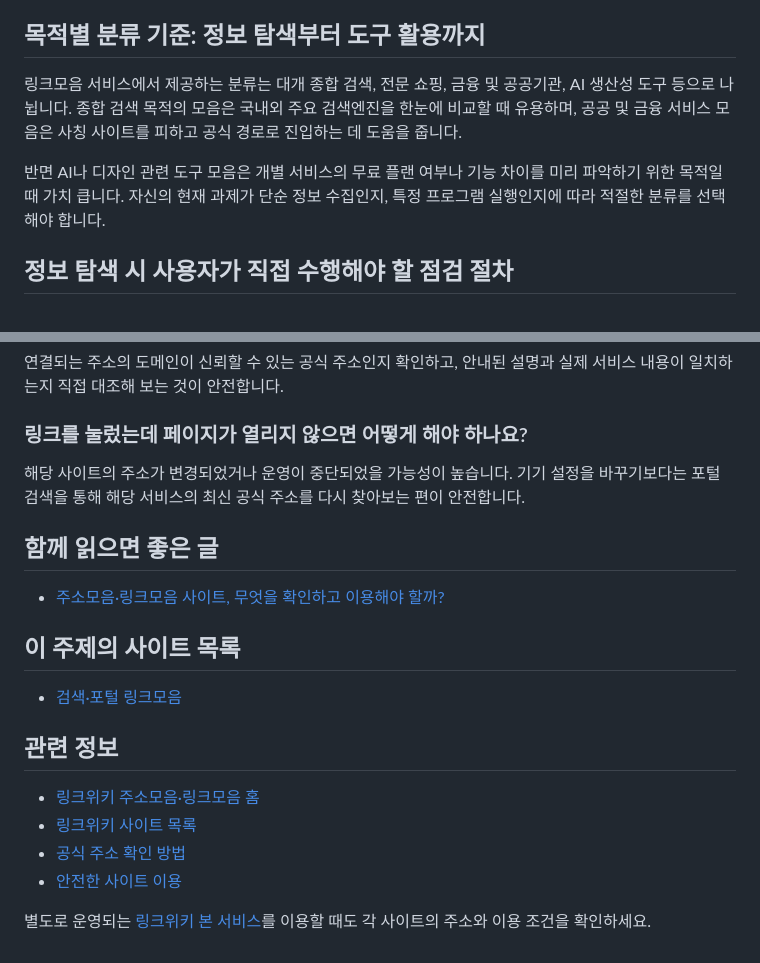
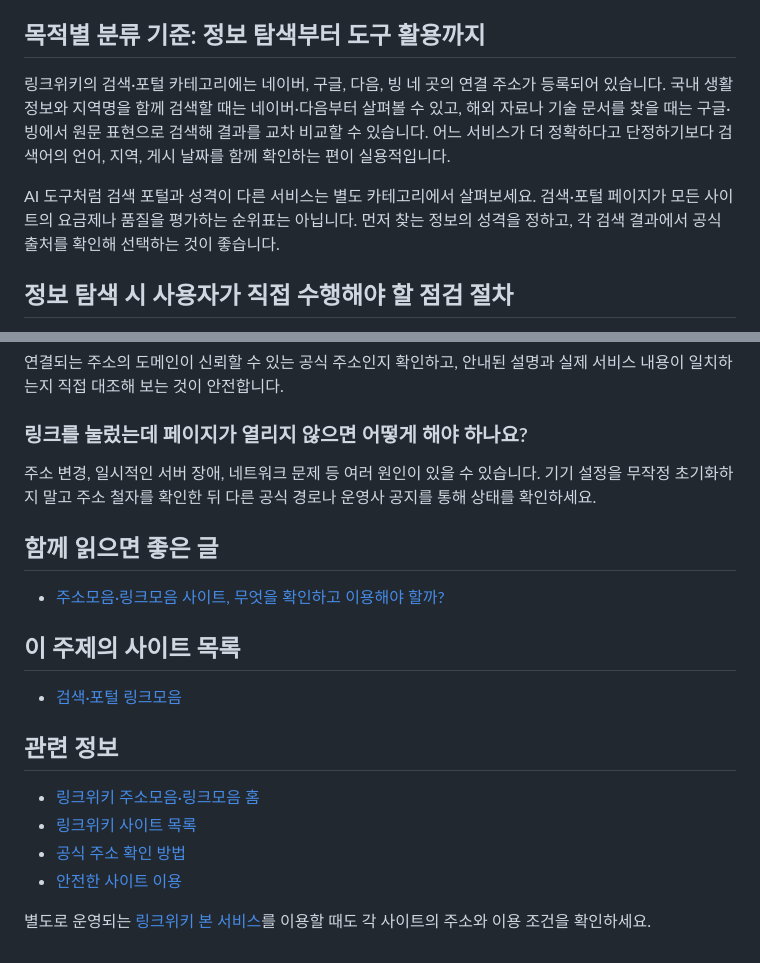
Before and after one commit to a01088293068-ui/link, a Markdown page: content/seo-20261030-26325b73af.md, 2 parts joined by grey strips. Rendered like a GitHub page.

```diff
--- a/content/seo-20261030-26325b73af.md
+++ b/content/seo-20261030-26325b73af.md
@@ -10,9 +10,9 @@
 
 ## 목적별 분류 기준: 정보 탐색부터 도구 활용까지
 
-링크모음 서비스에서 제공하는 분류는 대개 종합 검색, 전문 쇼핑, 금융 및 공공기관, AI 생산성 도구 등으로 나뉩니다. 종합 검색 목적의 모음은 국내외 주요 검색엔진을 한눈에 비교할 때 유용하며, 공공 및 금융 서비스 모음은 사칭 사이트를 피하고 공식 경로로 진입하는 데 도움을 줍니다.
+링크위키의 검색·포털 카테고리에는 네이버, 구글, 다음, 빙 네 곳의 연결 주소가 등록되어 있습니다. 국내 생활 정보와 지역명을 함께 검색할 때는 네이버·다음부터 살펴볼 수 있고, 해외 자료나 기술 문서를 찾을 때는 구글·빙에서 원문 표현으로 검색해 결과를 교차 비교할 수 있습니다. 어느 서비스가 더 정확하다고 단정하기보다 검색어의 언어, 지역, 게시 날짜를 함께 확인하는 편이 실용적입니다.
 
-반면 AI나 디자인 관련 도구 모음은 개별 서비스의 무료 플랜 여부나 기능 차이를 미리 파악하기 위한 목적일 때 가치 큽니다. 자신의 현재 과제가 단순 정보 수집인지, 특정 프로그램 실행인지에 따라 적절한 분류를 선택해야 합니다.
+AI 도구처럼 검색 포털과 성격이 다른 서비스는 별도 카테고리에서 살펴보세요. 검색·포털 페이지가 모든 사이트의 요금제나 품질을 평가하는 순위표는 아닙니다. 먼저 찾는 정보의 성격을 정하고, 각 검색 결과에서 공식 출처를 확인해 선택하는 것이 좋습니다.
 
 ## 정보 탐색 시 사용자가 직접 수행해야 할 점검 절차
 
@@ -38,7 +38,7 @@
 
 ### 링크를 눌렀는데 페이지가 열리지 않으면 어떻게 해야 하나요?
 
-해당 사이트의 주소가 변경되었거나 운영이 중단되었을 가능성이 높습니다. 기기 설정을 바꾸기보다는 포털 검색을 통해 해당 서비스의 최신 공식 주소를 다시 찾아보는 편이 안전합니다.
+주소 변경, 일시적인 서버 장애, 네트워크 문제 등 여러 원인이 있을 수 있습니다. 기기 설정을 무작정 초기화하지 말고 주소 철자를 확인한 뒤 다른 공식 경로나 운영사 공지를 통해 상태를 확인하세요.
 
 ## 함께 읽으면 좋은 글
 
```
Also changed, not shown: other parts of content/seo-20261030-26325b73af.md (+3 -3 lines).
